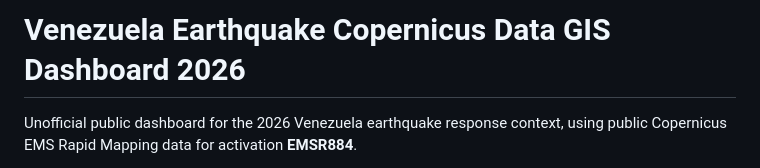
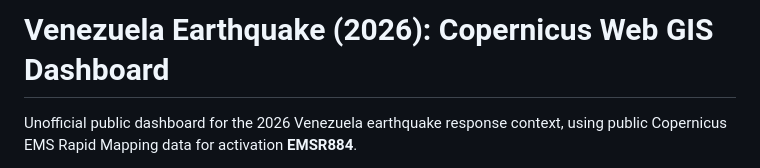
Before and after one commit to YIN-Renlong/venezuela-earthquake-copernicus-data-dashboard-2026, a Markdown page: README.md, the part around the change. Rendered like a GitHub page.

```diff
--- a/README.md
+++ b/README.md
@@ -1,4 +1,4 @@
-# Venezuela Earthquake Copernicus Data GIS Dashboard 2026
+# Venezuela Earthquake (2026): Copernicus Web GIS Dashboard
 
 Unofficial public dashboard for the 2026 Venezuela earthquake response context, using public Copernicus EMS Rapid Mapping data for activation **EMSR884**.
 
```
